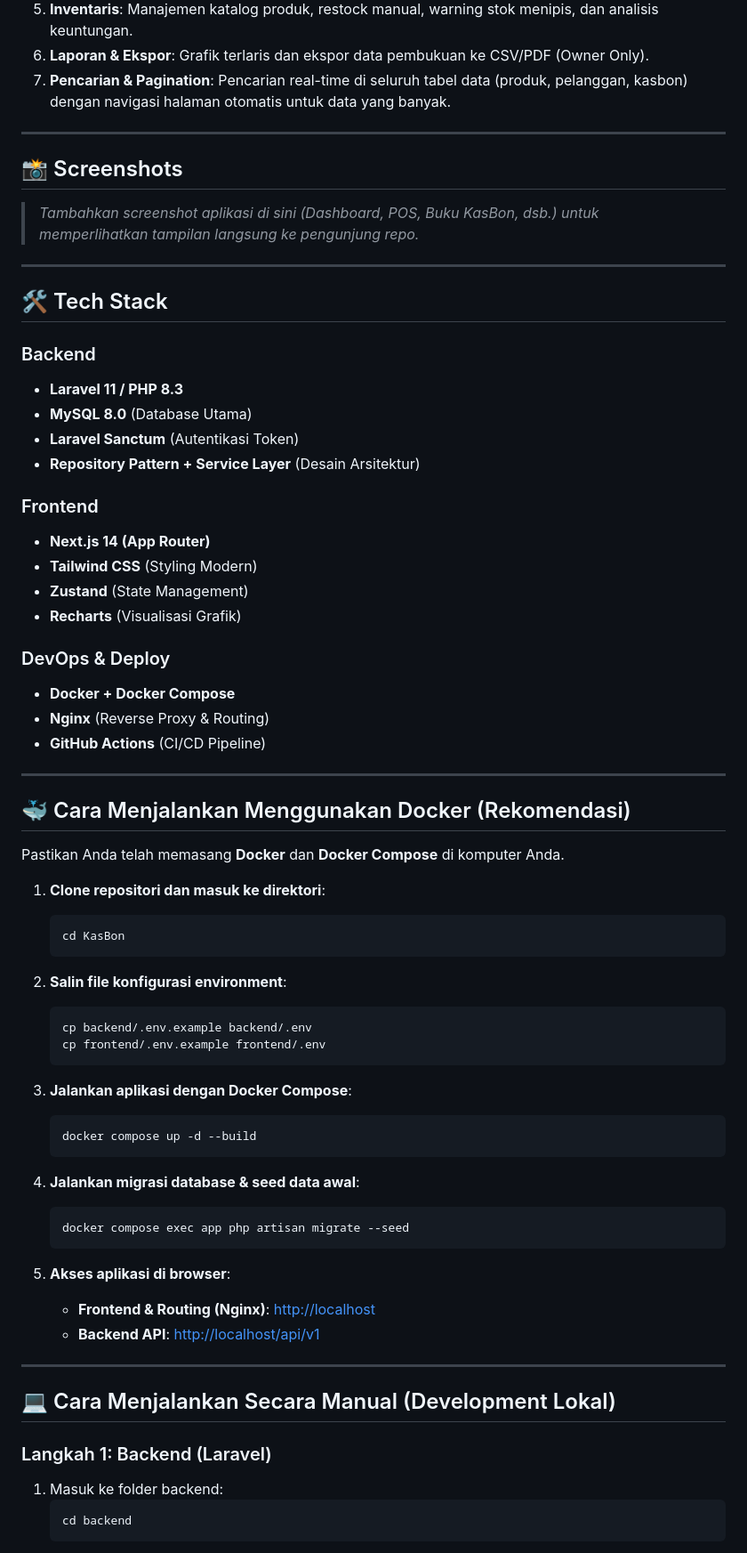
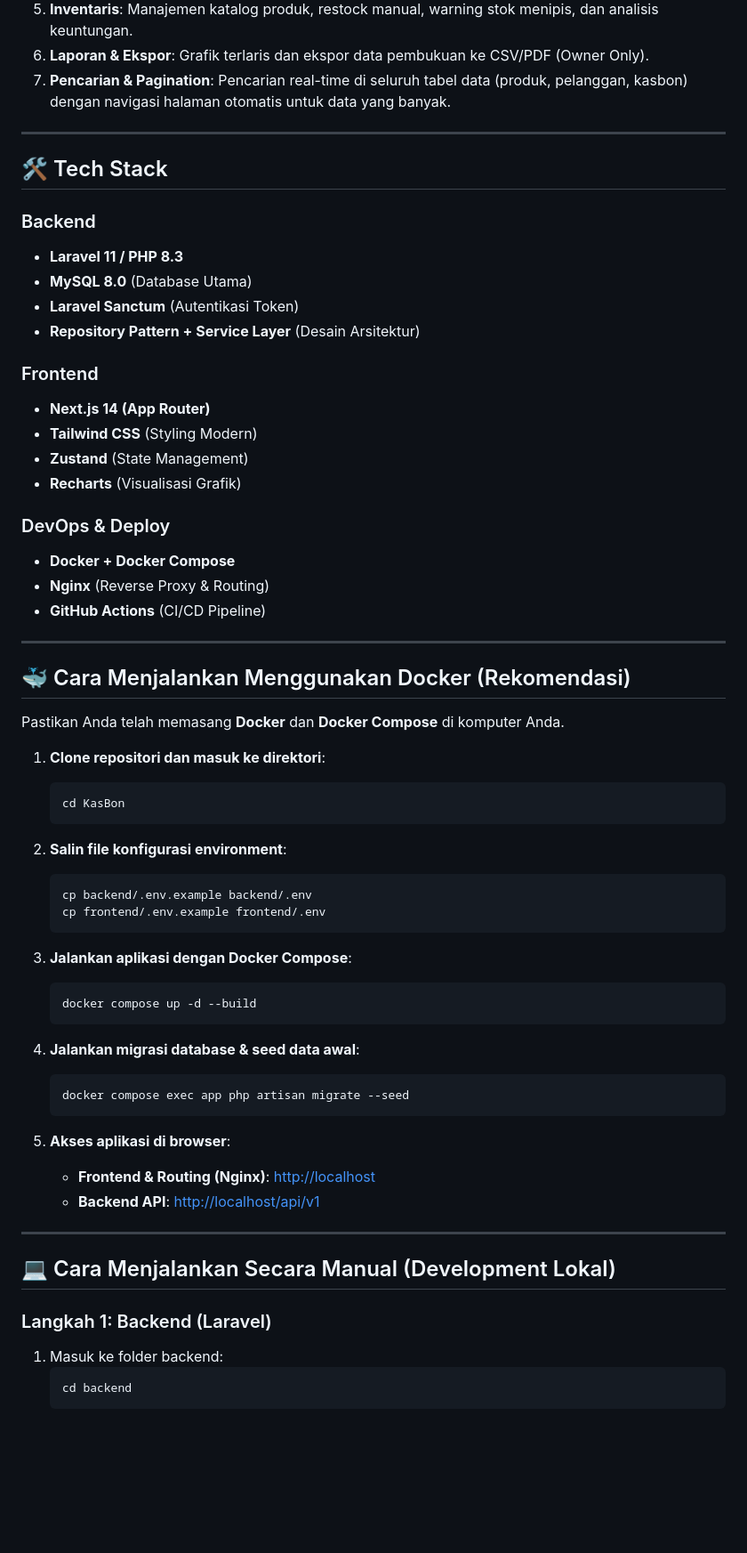
Before and after one commit to Vitz15/KasBon, a Markdown page: README.md, the part around one of its changes. Shown at 89% size. Rendered like a GitHub page; blank space fills up the shorter version.

Commit message:
docs: update README with accurate tech stack and feature list

````diff
--- a/README.md
+++ b/README.md
@@ -13,27 +14,24 @@ Aplikasi manajemen Buku KasBon (Buku Hutang Pelanggan) dan Inventaris Stok Baran
 
 ---
 
-## 📸 Screenshots
-
-> _Tambahkan screenshot aplikasi di sini (Dashboard, POS, Buku KasBon, dsb.) untuk memperlihatkan tampilan langsung ke pengunjung repo._
-
----
-
 ## 🛠️ Tech Stack
 
 ### Backend
+
 - **Laravel 11 / PHP 8.3**
 - **MySQL 8.0** (Database Utama)
 - **Laravel Sanctum** (Autentikasi Token)
 - **Repository Pattern + Service Layer** (Desain Arsitektur)
 
 ### Frontend
+
 - **Next.js 14 (App Router)**
 - **Tailwind CSS** (Styling Modern)
 - **Zustand** (State Management)
 - **Recharts** (Visualisasi Grafik)
 
 ### DevOps & Deploy
+
 - **Docker + Docker Compose**
 - **Nginx** (Reverse Proxy & Routing)
 - **GitHub Actions** (CI/CD Pipeline)
@@ -45,22 +43,26 @@ Aplikasi manajemen Buku KasBon (Buku Hutang Pelanggan) dan Inventaris Stok Baran
 Pastikan Anda telah memasang **Docker** dan **Docker Compose** di komputer Anda.
 
 1. **Clone repositori dan masuk ke direktori**:
+
    ```bash
    cd KasBon
    ```
 
 2. **Salin file konfigurasi environment**:
+
    ```bash
    cp backend/.env.example backend/.env
    cp frontend/.env.example frontend/.env
    ```
 
 3. **Jalankan aplikasi dengan Docker Compose**:
+
    ```bash
    docker compose up -d --build
    ```
 
 4. **Jalankan migrasi database & seed data awal**:
+
    ```bash
    docker compose exec app php artisan migrate --seed
    ```
@@ -74,6 +76,7 @@ Pastikan Anda telah memasang **Docker** dan **Docker Compose** di komputer Anda.
 ## 💻 Cara Menjalankan Secara Manual (Development Lokal)
 
 ### Langkah 1: Backend (Laravel)
+
 1. Masuk ke folder backend:
    ```bash
    cd backend
````
Also changed, not shown: other parts of README.md (+6 -4 lines).
